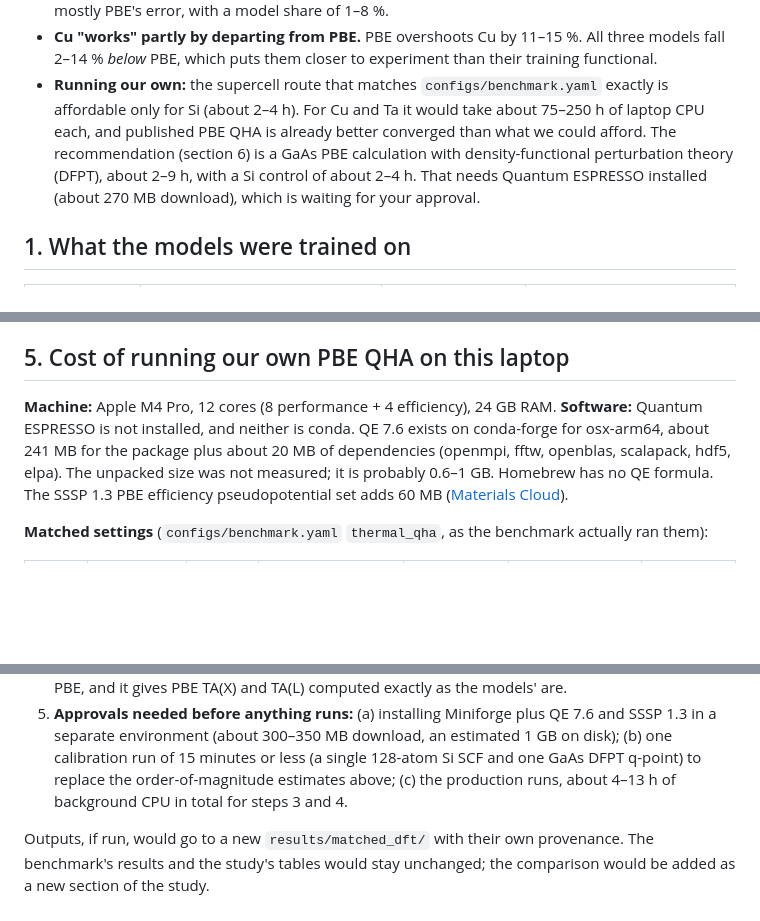
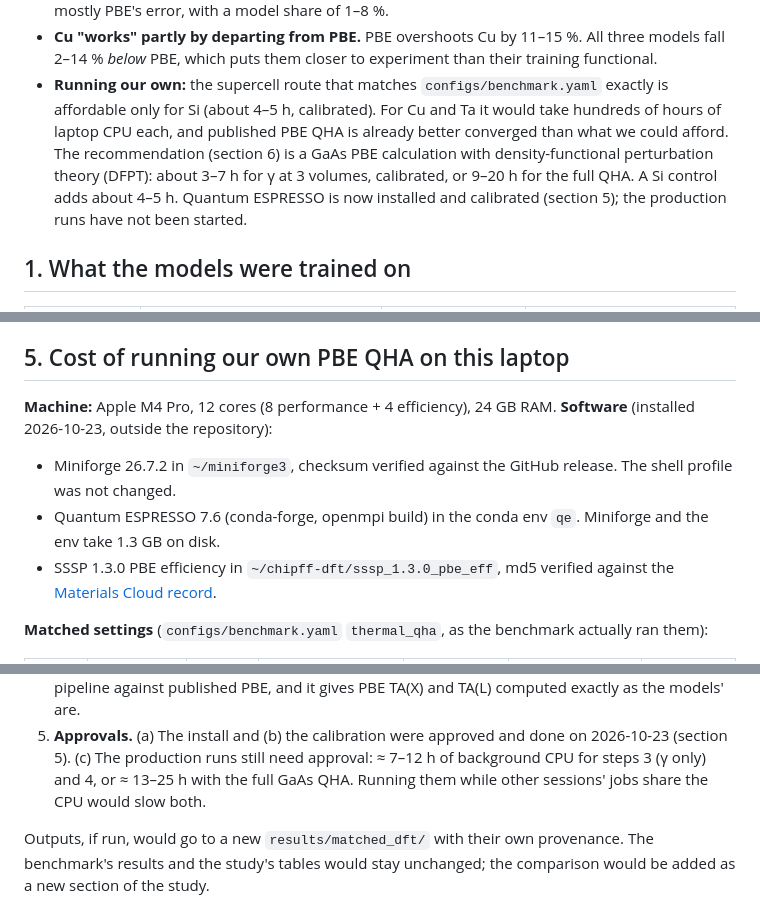
Before and after one commit to anushajain2/beyond-structure-bench, a Markdown page: docs/matched_dft_plan.md, 3 parts joined by grey strips. Drawn GitHub-style; blank space fills up the shorter version.

```diff
--- a/docs/matched_dft_plan.md
+++ b/docs/matched_dft_plan.md
@@ -34,10 +34,11 @@ anything, to run (sections 5 and 6).
 * **Cu "works" partly by departing from PBE.** PBE overshoots Cu by 11–15 %. All three models fall 2–14 % *below* PBE,
   which puts them closer to experiment than their training functional.
 * **Running our own:** the supercell route that matches `configs/benchmark.yaml` exactly is affordable only for Si
-  (about 2–4 h). For Cu and Ta it would take about 75–250 h of laptop CPU each, and published PBE QHA is already better
-  converged than what we could afford. The recommendation (section 6) is a GaAs PBE calculation with density-functional
-  perturbation theory (DFPT), about 2–9 h, with a Si control of about 2–4 h. That needs Quantum ESPRESSO installed (about
-  270 MB download), which is waiting for your approval.
+  (about 4–5 h, calibrated). For Cu and Ta it would take hundreds of hours of laptop CPU each, and published PBE QHA is
+  already better converged than what we could afford. The recommendation (section 6) is a GaAs PBE calculation with
+  density-functional perturbation theory (DFPT): about 3–7 h for γ at 3 volumes, calibrated, or 9–20 h for the full
+  QHA. A Si control adds about 4–5 h. Quantum ESPRESSO is now installed and calibrated (section 5); the production
+  runs have not been started.
 
 ## 1. What the models were trained on
 
@@ -203,11 +204,12 @@ lattice constants are within 0.2 % of MP's, except MACE Cu (+0.5 %), which chang
 
 ## 5. Cost of running our own PBE QHA on this laptop
 
-**Machine:** Apple M4 Pro, 12 cores (8 performance + 4 efficiency), 24 GB RAM. **Software:** Quantum ESPRESSO is not
-installed, and neither is conda. QE 7.6 exists on conda-forge for osx-arm64, about 241 MB for the package plus about
-20 MB of dependencies (openmpi, fftw, openblas, scalapack, hdf5, elpa). The unpacked size was not measured; it is
-probably 0.6–1 GB. Homebrew has no QE formula. The SSSP 1.3 PBE efficiency pseudopotential set adds 60 MB
-([Materials Cloud](https://archive.materialscloud.org/records/rcyfm-68h65)).
+**Machine:** Apple M4 Pro, 12 cores (8 performance + 4 efficiency), 24 GB RAM. **Software** (installed 2026-10-23,
+outside the repository):
+* Miniforge 26.7.2 in `~/miniforge3`, checksum verified against the GitHub release. The shell profile was not changed.
+* Quantum ESPRESSO 7.6 (conda-forge, openmpi build) in the conda env `qe`. Miniforge and the env take 1.3 GB on disk.
+* SSSP 1.3.0 PBE efficiency in `~/chipff-dft/sssp_1.3.0_pbe_eff`, md5 verified against the
+  [Materials Cloud record](https://archive.materialscloud.org/records/rcyfm-68h65).
 
 **Matched settings** (`configs/benchmark.yaml` `thermal_qha`, as the benchmark actually ran them):
 
@@ -264,9 +293,8 @@ be reported alongside.
    literature spread (8.0 vs 9.0) and our pipeline against published PBE, and it gives PBE TA(X) and TA(L) computed
    exactly as the models' are.
-5. **Approvals needed before anything runs:** (a) installing Miniforge plus QE 7.6 and SSSP 1.3 in a separate
-   environment (about 300–350 MB download, an estimated 1 GB on disk); (b) one calibration run of 15 minutes or less (a
-   single 128-atom Si SCF and one GaAs DFPT q-point) to replace the order-of-magnitude estimates above; (c) the
-   production runs, about 4–13 h of background CPU in total for steps 3 and 4.
+5. **Approvals.** (a) The install and (b) the calibration were approved and done on 2026-10-23 (section 5). (c) The
+   production runs still need approval: ≈ 7–12 h of background CPU for steps 3 (γ only) and 4, or ≈ 13–25 h with the
+   full GaAs QHA. Running them while other sessions' jobs share the CPU would slow both.
 
 Outputs, if run, would go to a new `results/matched_dft/` with their own provenance. The benchmark's results and the
 study's tables would stay unchanged; the comparison would be added as a new section of the study.
```
Also changed, not shown: other parts of docs/matched_dft_plan.md (+42 -15 lines).
